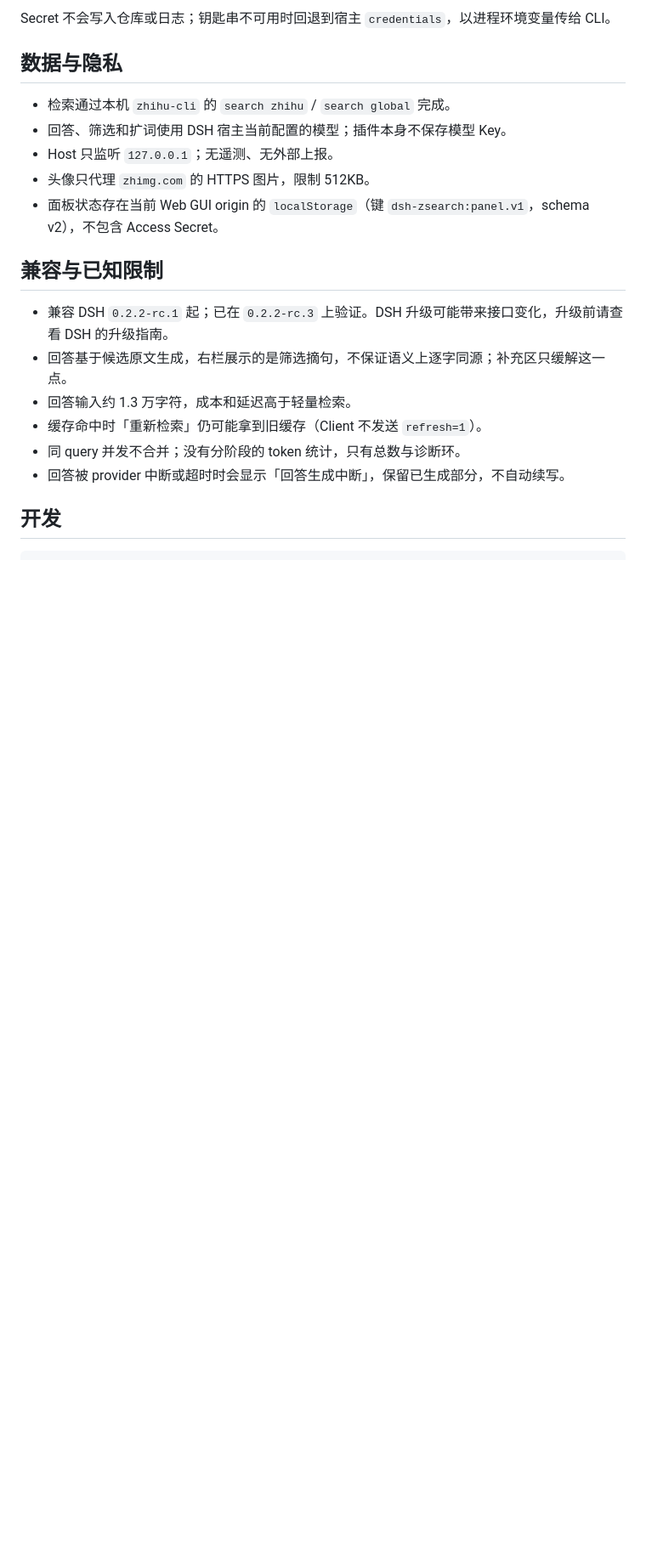
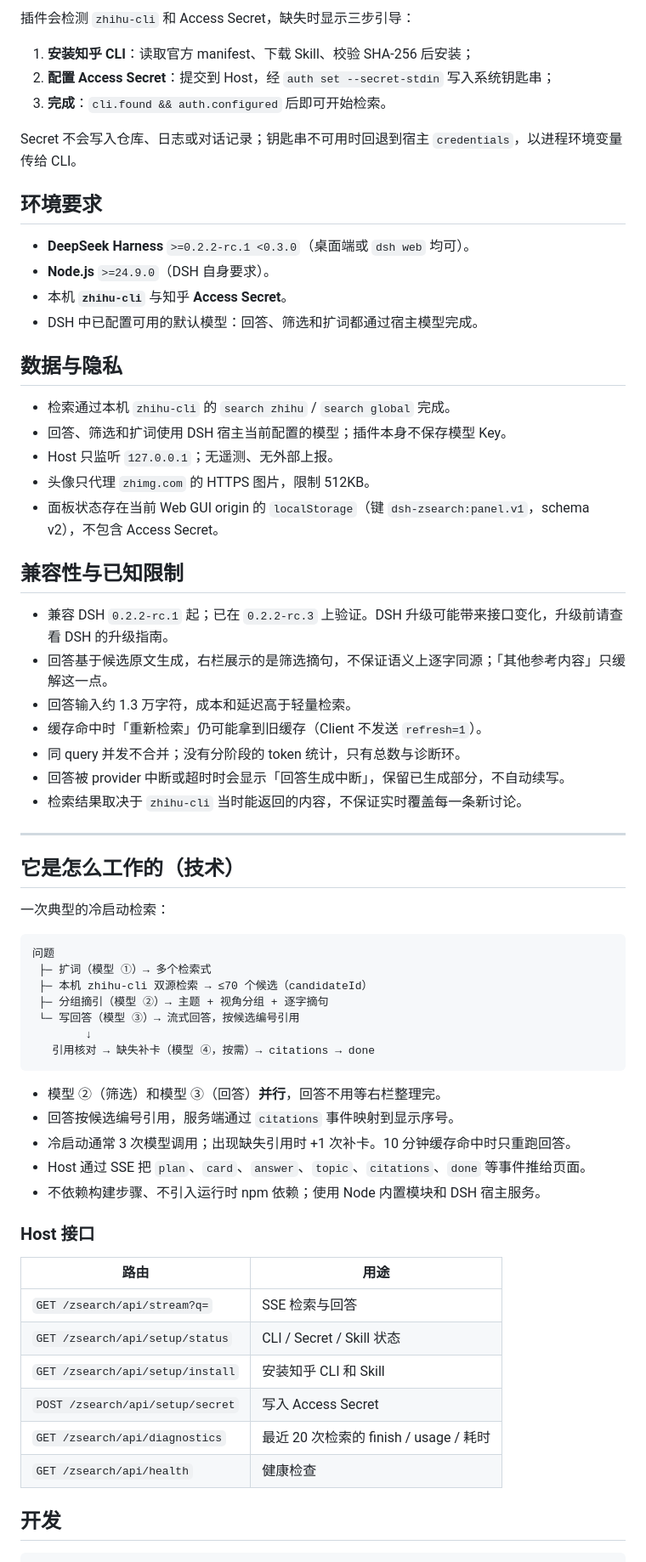
Before and after one commit to hAcKlyc/dsh-zsearch, a Markdown page: README.md, the part around one of its changes. Shown at 85% size. Rendered like a GitHub page; blank space fills up the shorter version.

````diff
--- a/README.md
+++ b/README.md
@@ -48,5 +105,18 @@ dsh plugin --profile <profile> remove dsh-zsearch
 
-Secret 不会写入仓库或日志；钥匙串不可用时回退到宿主 `credentials`，以进程环境变量传给 CLI。
+插件会检测 `zhihu-cli` 和 Access Secret，缺失时显示三步引导：
+
+1. **安装知乎 CLI**：读取官方 manifest、下载 Skill、校验 SHA-256 后安装；
+2. **配置 Access Secret**：提交到 Host，经 `auth set --secret-stdin` 写入系统钥匙串；
+3. **完成**：`cli.found && auth.configured` 后即可开始检索。
+
+Secret 不会写入仓库、日志或对话记录；钥匙串不可用时回退到宿主 `credentials`，以进程环境变量传给 CLI。
+
+## 环境要求
+
+- **DeepSeek Harness** `>=0.2.2-rc.1 <0.3.0`（桌面端或 `dsh web` 均可）。
+- **Node.js** `>=24.9.0`（DSH 自身要求）。
+- 本机 **`zhihu-cli`** 与知乎 **Access Secret**。
+- DSH 中已配置可用的默认模型：回答、筛选和扩词都通过宿主模型完成。
 
 ## 数据与隐私
 
@@ -56,13 +126,47 @@ Secret 不会写入仓库或日志；钥匙串不可用时回退到宿主 `crede
 - 头像只代理 `zhimg.com` 的 HTTPS 图片，限制 512KB。
 - 面板状态存在当前 Web GUI origin 的 `localStorage`（键 `dsh-zsearch:panel.v1`，schema v2），不包含 Access Secret。
 
-## 兼容与已知限制
+## 兼容性与已知限制
 
 - 兼容 DSH `0.2.2-rc.1` 起；已在 `0.2.2-rc.3` 上验证。DSH 升级可能带来接口变化，升级前请查看 DSH 的升级指南。
-- 回答基于候选原文生成，右栏展示的是筛选摘句，不保证语义上逐字同源；补充区只缓解这一点。
+- 回答基于候选原文生成，右栏展示的是筛选摘句，不保证语义上逐字同源；「其他参考内容」只缓解这一点。
 - 回答输入约 1.3 万字符，成本和延迟高于轻量检索。
 - 缓存命中时「重新检索」仍可能拿到旧缓存（Client 不发送 `refresh=1`）。
 - 同 query 并发不合并；没有分阶段的 token 统计，只有总数与诊断环。
 - 回答被 provider 中断或超时时会显示「回答生成中断」，保留已生成部分，不自动续写。
+- 检索结果取决于 `zhihu-cli` 当时能返回的内容，不保证实时覆盖每一条新讨论。
+
+---
+
+## 它是怎么工作的（技术）
+
+一次典型的冷启动检索：
+
+```text
+问题
+ ├─ 扩词（模型 ①）→ 多个检索式
+ ├─ 本机 zhihu-cli 双源检索 → ≤70 个候选（candidateId）
+ ├─ 分组摘引（模型 ②）→ 主题 + 视角分组 + 逐字摘句
+ └─ 写回答（模型 ③）→ 流式回答，按候选编号引用
+        ↓
+   引用核对 → 缺失补卡（模型 ④，按需）→ citations → done
+```
+
+- 模型 ②（筛选）和模型 ③（回答）**并行**，回答不用等右栏整理完。
+- 回答按候选编号引用，服务端通过 `citations` 事件映射到显示序号。
+- 冷启动通常 3 次模型调用；出现缺失引用时 +1 次补卡。10 分钟缓存命中时只重跑回答。
+- Host 通过 SSE 把 `plan`、`card`、`answer`、`topic`、`citations`、`done` 等事件推给页面。
+- 不依赖构建步骤、不引入运行时 npm 依赖；使用 Node 内置模块和 DSH 宿主服务。
+
+### Host 接口
+
+| 路由 | 用途 |
+|---|---|
+| `GET /zsearch/api/stream?q=` | SSE 检索与回答 |
+| `GET /zsearch/api/setup/status` | CLI / Secret / Skill 状态 |
+| `GET /zsearch/api/setup/install` | 安装知乎 CLI 和 Skill |
+| `POST /zsearch/api/setup/secret` | 写入 Access Secret |
+| `GET /zsearch/api/diagnostics` | 最近 20 次检索的 finish / usage / 耗时 |
+| `GET /zsearch/api/health` | 健康检查 |
 
 ## 开发
````
Also changed, not shown: other parts of README.md (+88 -28 lines), docs/DETAIL.md (+5 -3 lines), docs/design.md (+2 -2 lines), docs/home.png.
